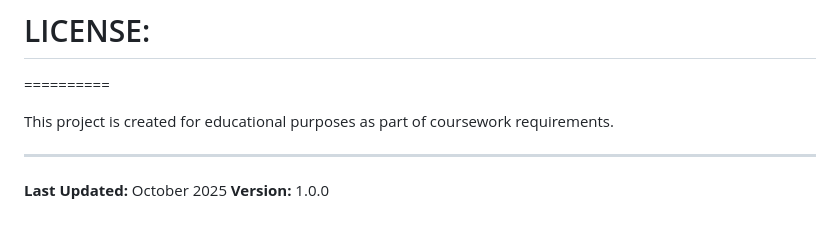
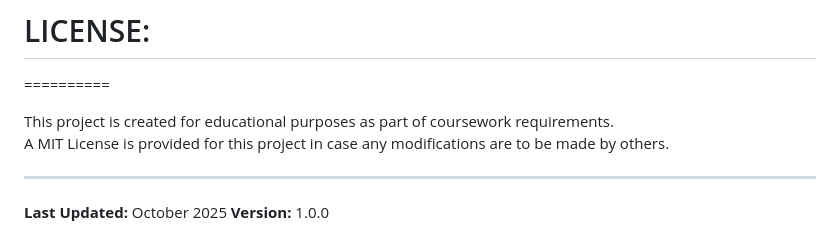
Before and after one commit to TheLimitsOfYesterday/PrivacyVault, a Markdown page: README.md, the part around the change. Drawn GitHub-style.

```diff
--- a/README.md
+++ b/README.md
@@ -471,6 +471,7 @@ For questions, issues, or feedback regarding this application:
 ==========
 
 This project is created for educational purposes as part of coursework requirements.
+A MIT License is provided for this project in case any modifications are to be made by others.
 
 
 ---
```
